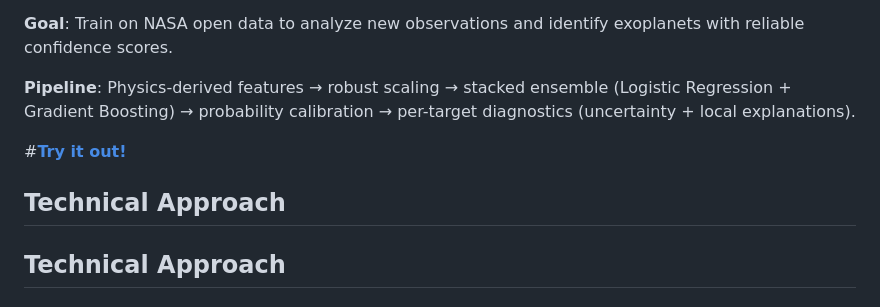
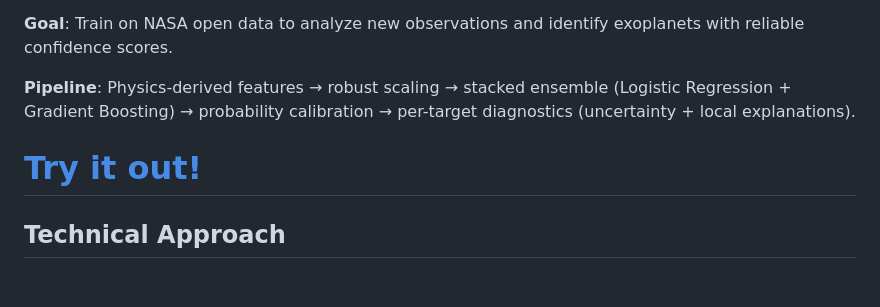
Before and after one commit to upmanyu9101/Exo-CAL, a Markdown page: README.md, the part around the change. Drawn GitHub-style.

```diff
--- a/README.md
+++ b/README.md
@@ -13,10 +13,10 @@ EXOCAL reads NASA Exoplanet Archive tables (TOI, KOI, K2) and outputs calibrated
 
 **Pipeline**: Physics-derived features → robust scaling → stacked ensemble (Logistic Regression + Gradient Boosting) → probability calibration → per-target diagnostics (uncertainty + local explanations).
 
-#[**Try it out!**](https://www.exocal.earth)
+# [**Try it out!**](https://www.exocal.earth)
 
 
-## Technical Approach
+
 
 
 ## Technical Approach
```
